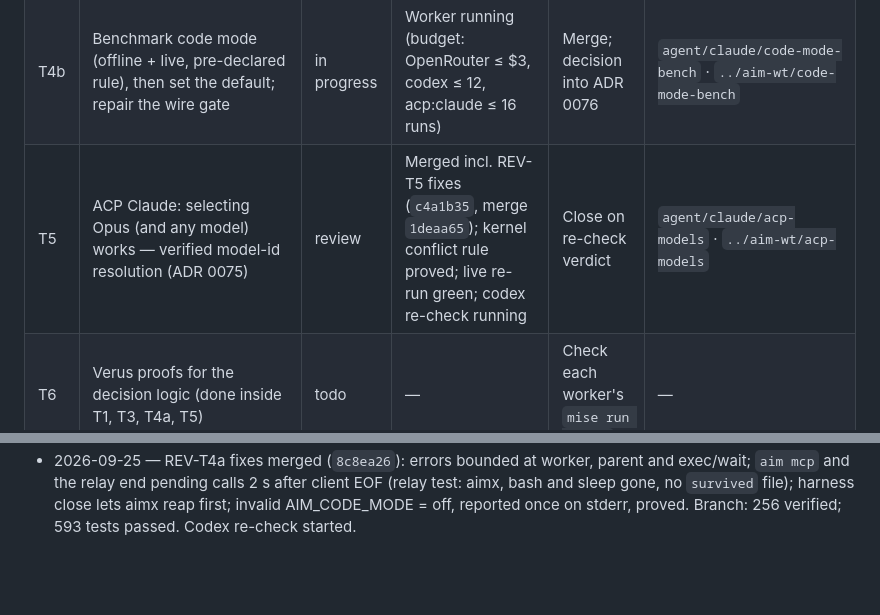
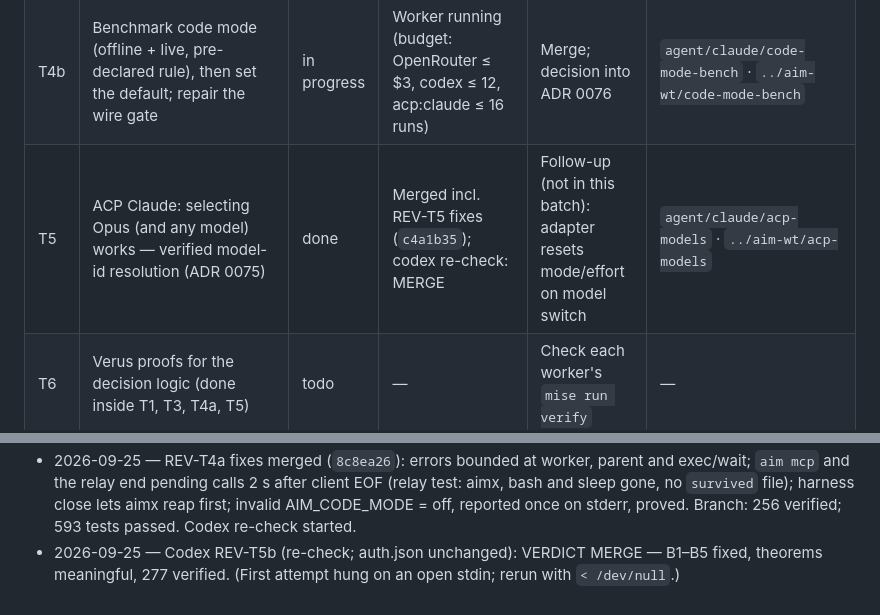
Before and after one commit to thehumanworks/aim, a Markdown page: docs/tasks.md, 2 parts joined by grey strips. Drawn GitHub-style; blank space fills up the shorter version.

Commit message:
docs: task register — T5 closed (REV-T5b: MERGE)
Co-Authored-By: Claude Opus 5.5 <noreply@anthropic.com>
Claude-Session: https://claude.ai/code/session_01MUnBnsUKpNBnMP5K8zogSq

```diff
--- a/docs/tasks.md
+++ b/docs/tasks.md
@@ -27,7 +27,7 @@ client still builds.
 | T3 | Parallel tools: batching guidance in prompts, `readOnlyHint` on aimx MCP, end-to-end concurrency tests, FIX16 cell scheduler moved to the kernel with proofs | done | Merged incl. REV-T3 B1 fix (`bd418ae`): rendezvous tests; forced serialization fails them | Optional codex re-check of the fix | `agent/claude/parallel-tools` · `../aim-wt/parallel-tools` |
 | T4a | `AIM_CODE_MODE` (off/on/only): verified decision, native sessions, `aim mcp`, code-mode MCP proxy in front of aimx for `acp:claude`, typed declarations + `Promise.all` in the code tool (ADR 0076) | review | Merged incl. REV-T4a fixes (`0186395`, merge `8c8ea26`); codex re-check running | Close on re-check verdict | `agent/claude/code-mode` · `../aim-wt/code-mode` |
 | T4b | Benchmark code mode (offline + live, pre-declared rule), then set the default; repair the wire gate | in progress | Worker running (budget: OpenRouter ≤ $3, codex ≤ 12, acp:claude ≤ 16 runs) | Merge; decision into ADR 0076 | `agent/claude/code-mode-bench` · `../aim-wt/code-mode-bench` |
-| T5 | ACP Claude: selecting Opus (and any model) works — verified model-id resolution (ADR 0075) | review | Merged incl. REV-T5 fixes (`c4a1b35`, merge `1deaa65`); kernel conflict rule proved; live re-run green; codex re-check running | Close on re-check verdict | `agent/claude/acp-models` · `../aim-wt/acp-models` |
+| T5 | ACP Claude: selecting Opus (and any model) works — verified model-id resolution (ADR 0075) | done | Merged incl. REV-T5 fixes (`c4a1b35`); codex re-check: MERGE | Follow-up (not in this batch): adapter resets mode/effort on model switch | `agent/claude/acp-models` · `../aim-wt/acp-models` |
 | T6 | Verus proofs for the decision logic (done inside T1, T3, T4a, T5) | todo | — | Check each worker's `mise run verify` | — |
 | T7 | Merge worker branches, full gate + verify, cross-model review, push, PR | todo | — | — | integration branch |
 
@@ -132,3 +132,4 @@ client still builds.
   `aim mcp` and the relay end pending calls 2 s after client EOF (relay test: aimx, bash and sleep
   gone, no `survived` file); harness close lets aimx reap first; invalid AIM_CODE_MODE = off,
   reported once on stderr, proved. Branch: 256 verified; 593 tests passed. Codex re-check started.
+- 2026-09-25 — Codex REV-T5b (re-check; auth.json unchanged): VERDICT MERGE — B1–B5 fixed, theorems meaningful, 277 verified. (First attempt hung on an open stdin; rerun with `< /dev/null`.)
```
